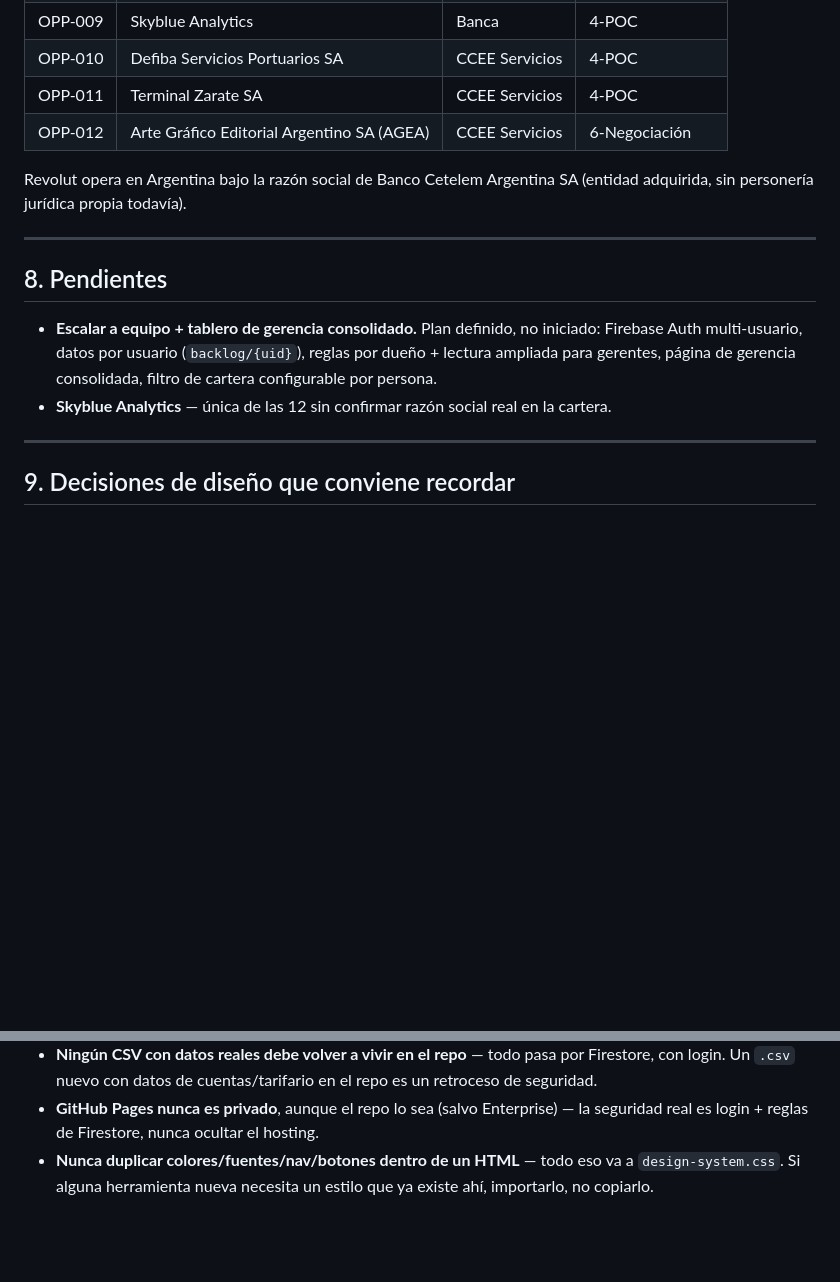
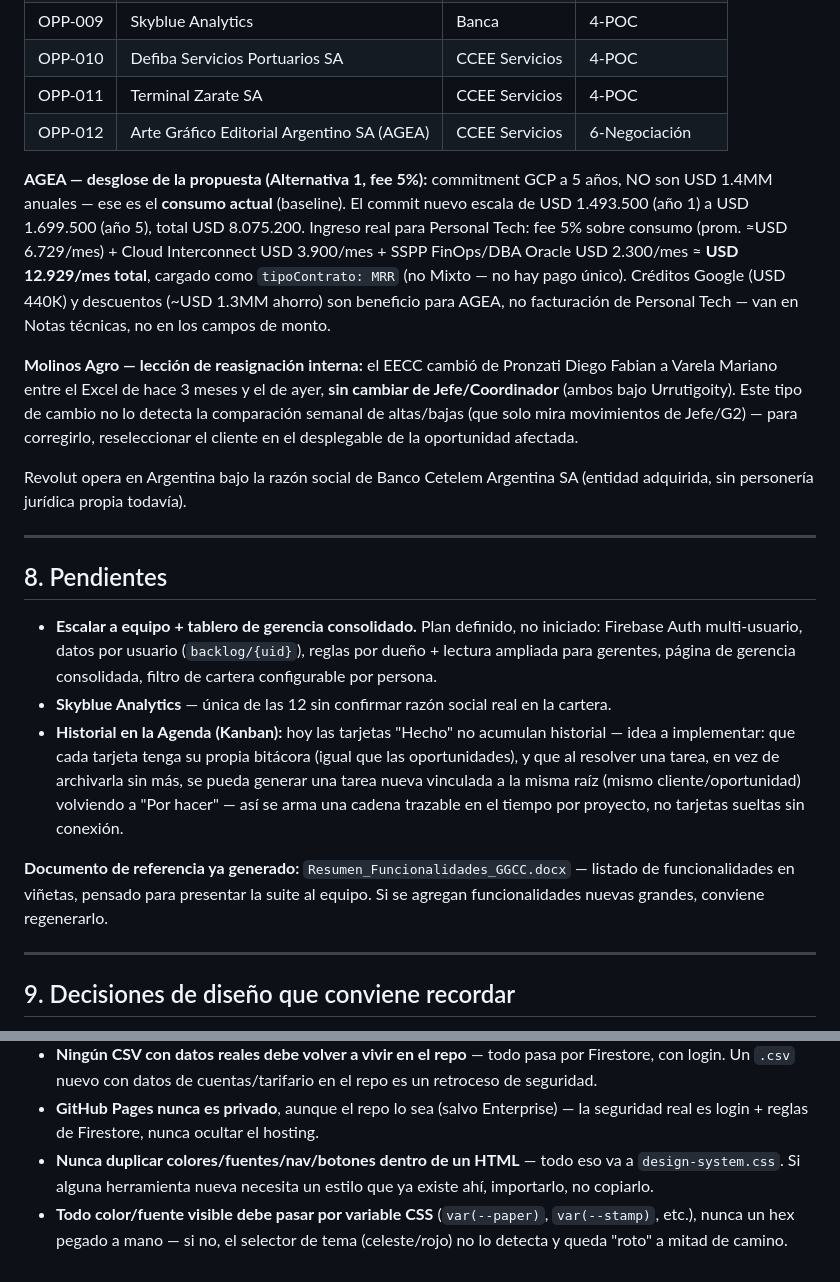
Before and after one commit to ecelata/CC, a Markdown page: README_GGCC.md, 2 parts joined by grey strips. GitHub-like rendering; blank space fills up the shorter version.

```diff
--- a/README_GGCC.md
+++ b/README_GGCC.md
@@ -138,6 +145,10 @@ Comparten identidad visual (beige + celeste Bitrix, DM Sans), un **CSS compartid
 | OPP-011 | Terminal Zarate SA | CCEE Servicios | 4-POC |
 | OPP-012 | Arte Gráfico Editorial Argentino SA (AGEA) | CCEE Servicios | 6-Negociación |
 
+**AGEA — desglose de la propuesta (Alternativa 1, fee 5%):** commitment GCP a 5 años, NO son USD 1.4MM anuales — ese es el **consumo actual** (baseline). El commit nuevo escala de USD 1.493.500 (año 1) a USD 1.699.500 (año 5), total USD 8.075.200. Ingreso real para Personal Tech: fee 5% sobre consumo (prom. ≈USD 6.729/mes) + Cloud Interconnect USD 3.900/mes + SSPP FinOps/DBA Oracle USD 2.300/mes ≈ **USD 12.929/mes total**, cargado como `tipoContrato: MRR` (no Mixto — no hay pago único). Créditos Google (USD 440K) y descuentos (~USD 1.3MM ahorro) son beneficio para AGEA, no facturación de Personal Tech — van en Notas técnicas, no en los campos de monto.
+
+**Molinos Agro — lección de reasignación interna:** el EECC cambió de Pronzati Diego Fabian a Varela Mariano entre el Excel de hace 3 meses y el de ayer, **sin cambiar de Jefe/Coordinador** (ambos bajo Urrutigoity). Este tipo de cambio no lo detecta la comparación semanal de altas/bajas (que solo mira movimientos de Jefe/G2) — para corregirlo, reseleccionar el cliente en el desplegable de la oportunidad afectada.
+
 Revolut opera en Argentina bajo la razón social de Banco Cetelem Argentina SA (entidad adquirida, sin personería jurídica propia todavía).
 
 ---
@@ -146,6 +157,9 @@ Revolut opera en Argentina bajo la razón social de Banco Cetelem Argentina SA (
 
 - **Escalar a equipo + tablero de gerencia consolidado.** Plan definido, no iniciado: Firebase Auth multi-usuario, datos por usuario (`backlog/{uid}`), reglas por dueño + lectura ampliada para gerentes, página de gerencia consolidada, filtro de cartera configurable por persona.
 - **Skyblue Analytics** — única de las 12 sin confirmar razón social real en la cartera.
+- **Historial en la Agenda (Kanban):** hoy las tarjetas "Hecho" no acumulan historial — idea a implementar: que cada tarjeta tenga su propia bitácora (igual que las oportunidades), y que al resolver una tarea, en vez de archivarla sin más, se pueda generar una tarea nueva vinculada a la misma raíz (mismo cliente/oportunidad) volviendo a "Por hacer" — así se arma una cadena trazable en el tiempo por proyecto, no tarjetas sueltas sin conexión.
+
+**Documento de referencia ya generado:** `Resumen_Funcionalidades_GGCC.docx` — listado de funcionalidades en viñetas, pensado para presentar la suite al equipo. Si se agregan funcionalidades nuevas grandes, conviene regenerarlo.
 
 ---
 
@@ -158,3 +172,4 @@ Revolut opera en Argentina bajo la razón social de Banco Cetelem Argentina SA (
 - **Ningún CSV con datos reales debe volver a vivir en el repo** — todo pasa por Firestore, con login. Un `.csv` nuevo con datos de cuentas/tarifario en el repo es un retroceso de seguridad.
 - **GitHub Pages nunca es privado**, aunque el repo lo sea (salvo Enterprise) — la seguridad real es login + reglas de Firestore, nunca ocultar el hosting.
 - **Nunca duplicar colores/fuentes/nav/botones dentro de un HTML** — todo eso va a `design-system.css`. Si alguna herramienta nueva necesita un estilo que ya existe ahí, importarlo, no copiarlo.
+- **Todo color/fuente visible debe pasar por variable CSS** (`var(--paper)`, `var(--stamp)`, etc.), nunca un hex pegado a mano — si no, el selector de tema (celeste/rojo) no lo detecta y queda "roto" a mitad de camino.
```
Also changed, not shown: other parts of README_GGCC.md (+11 -4 lines).
